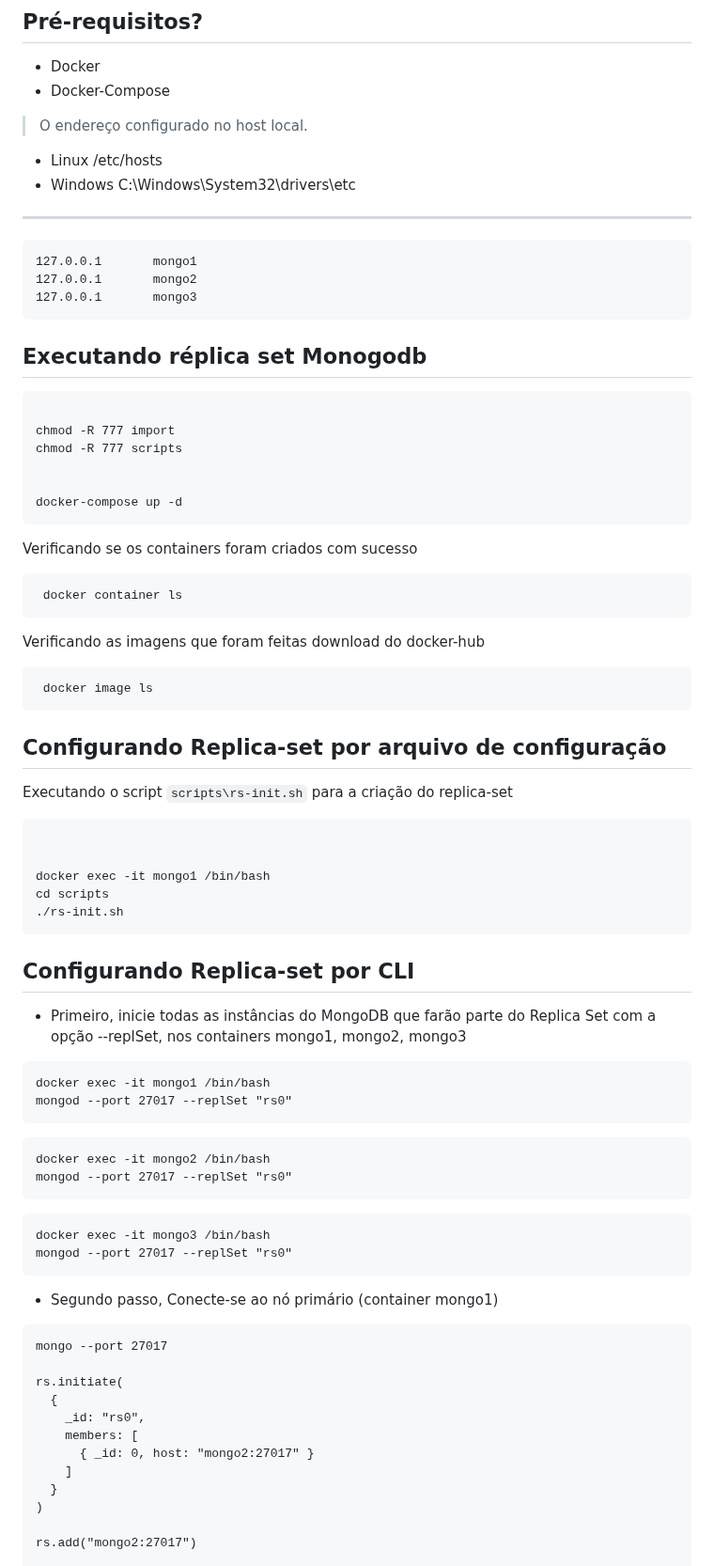
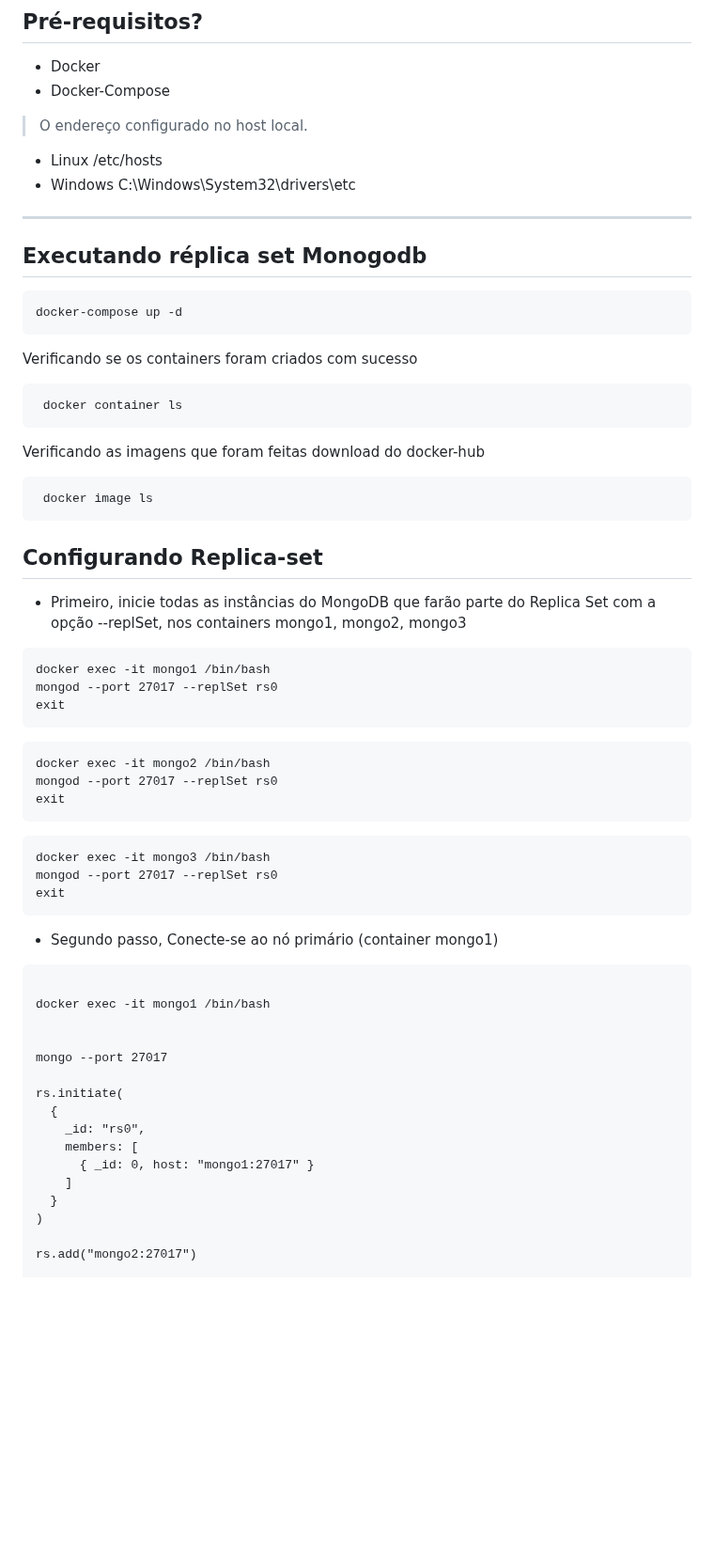
Before and after one commit to nandorsilva/arc-dados, a Markdown page: lab-nosql/README.md, the part around the change. Shown at 94% size. Drawn GitHub-style; blank space fills up the shorter version.

Commit message:
ajuster para config manual do mongodb replica-set

````diff
--- a/lab-nosql/README.md
+++ b/lab-nosql/README.md
@@ -30,22 +30,11 @@ O Arquivo `docker-compose` provisiona cluster de mongodb com replica set de 3 in
 
 ---
 
+## Executando réplica set Monogodb
+
 ```
-127.0.0.1       mongo1
-127.0.0.1       mongo2
-127.0.0.1       mongo3
-```
-
-## Executando réplica set Monogodb
-```
-
-chmod -R 777 import
-chmod -R 777 scripts
-
-
 docker-compose up -d
 ```
-
 Verificando se os containers foram criados com sucesso
 
 ```
@@ -56,46 +45,42 @@ Verificando as imagens que foram feitas download do docker-hub
  docker image ls
 ```
 
-## Configurando Replica-set por arquivo de configuração
-
-Executando o script `scripts\rs-init.sh` para a criação do replica-set
-
-```
-
-
-docker exec -it mongo1 /bin/bash
-cd scripts
-./rs-init.sh
-```
-## Configurando Replica-set por CLI
+## Configurando Replica-set
 
 *  Primeiro, inicie todas as instâncias do MongoDB que farão parte do Replica Set com a opção --replSet, nos containers mongo1, mongo2, mongo3
 
 ```
 docker exec -it mongo1 /bin/bash
-mongod --port 27017 --replSet "rs0"
+mongod --port 27017 --replSet rs0
+exit
 ```
 
 ```
 docker exec -it mongo2 /bin/bash
-mongod --port 27017 --replSet "rs0"
+mongod --port 27017 --replSet rs0
+exit
 ```
 
 ```
 docker exec -it mongo3 /bin/bash
-mongod --port 27017 --replSet "rs0"
+mongod --port 27017 --replSet rs0
+exit
 ```
 
 *  Segundo passo, Conecte-se ao nó primário (container mongo1)
 
 ```
+
+docker exec -it mongo1 /bin/bash
+
+
 mongo --port 27017
 
 rs.initiate(
   {
     _id: "rs0",
     members: [
-      { _id: 0, host: "mongo2:27017" }
+      { _id: 0, host: "mongo1:27017" }
     ]
   }
 )
````
